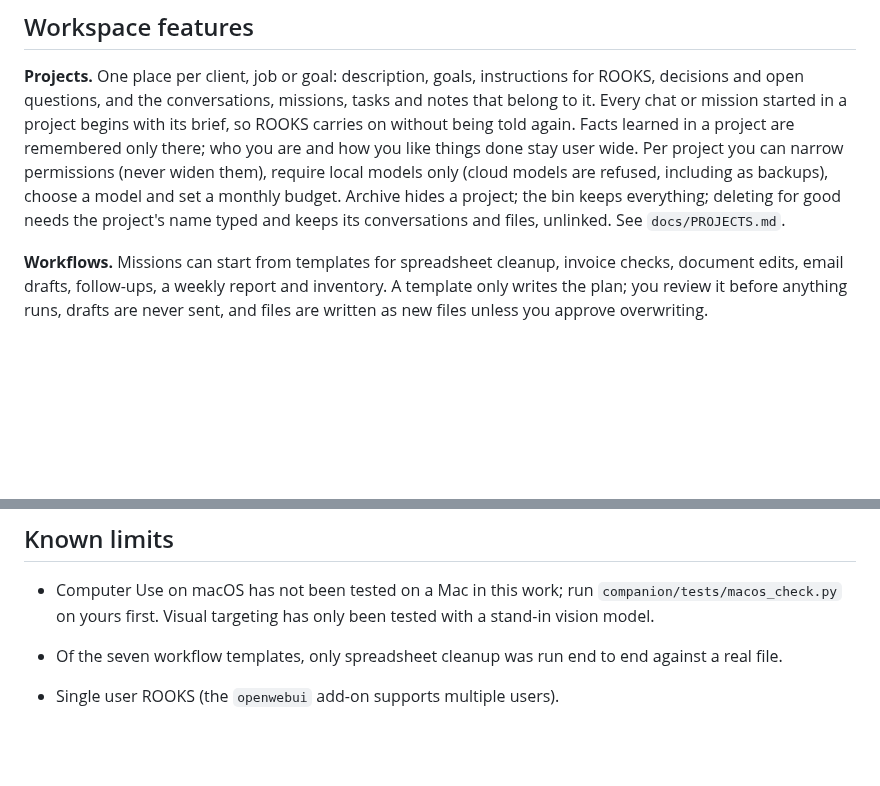
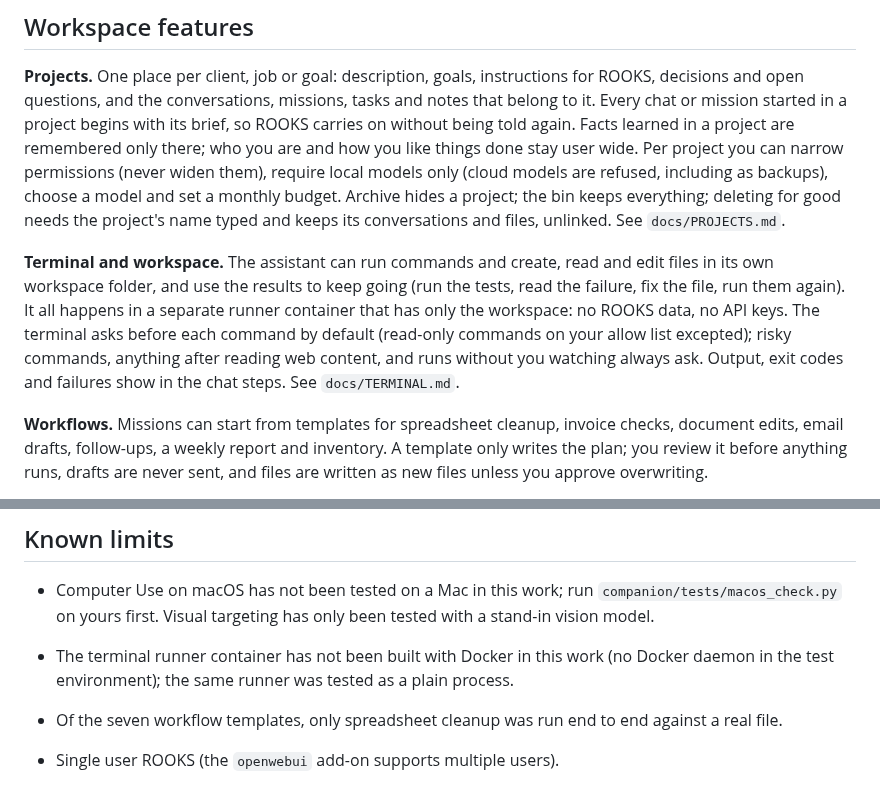
Before and after one commit to Inclined88888/ai-workspace, a Markdown page: README.md, 2 parts joined by grey strips. GitHub-like rendering; blank space fills up the shorter version.

Commit message:
Docs: terminal and workspace (docs/TERMINAL.md), README and roadmap
Co-Authored-By: Claude <noreply@anthropic.com>
Claude-Session: https://claude.ai/code/session_01VEJi8HQHEfPUCsys9wUS7M

```diff
--- a/README.md
+++ b/README.md
@@ -116,6 +116,8 @@ Setup and the full safety model are in `docs/COMPUTER_USE.md` and `companion/REA
 ## Workspace features
 
 **Projects.** One place per client, job or goal: description, goals, instructions for ROOKS, decisions and open questions, and the conversations, missions, tasks and notes that belong to it. Every chat or mission started in a project begins with its brief, so ROOKS carries on without being told again. Facts learned in a project are remembered only there; who you are and how you like things done stay user wide. Per project you can narrow permissions (never widen them), require local models only (cloud models are refused, including as backups), choose a model and set a monthly budget. Archive hides a project; the bin keeps everything; deleting for good needs the project's name typed and keeps its conversations and files, unlinked. See `docs/PROJECTS.md`.
+
+**Terminal and workspace.** The assistant can run commands and create, read and edit files in its own workspace folder, and use the results to keep going (run the tests, read the failure, fix the file, run them again). It all happens in a separate runner container that has only the workspace: no ROOKS data, no API keys. The terminal asks before each command by default (read-only commands on your allow list excepted); risky commands, anything after reading web content, and runs without you watching always ask. Output, exit codes and failures show in the chat steps. See `docs/TERMINAL.md`.
 
 **Workflows.** Missions can start from templates for spreadsheet cleanup, invoice checks, document edits, email drafts, follow-ups, a weekly report and inventory. A template only writes the plan; you review it before anything runs, drafts are never sent, and files are written as new files unless you approve overwriting.
 
@@ -316,6 +318,7 @@ Backend: FastAPI + SQLite. Frontend: React + Vite + TypeScript. The tool server
 ## Known limits
 
 - Computer Use on macOS has not been tested on a Mac in this work; run `companion/tests/macos_check.py` on yours first. Visual targeting has only been tested with a stand-in vision model.
+- The terminal runner container has not been built with Docker in this work (no Docker daemon in the test environment); the same runner was tested as a plain process.
 - Of the seven workflow templates, only spreadsheet cleanup was run end to end against a real file.
 
 - Single user ROOKS (the `openwebui` add-on supports multiple users).
```
Also changed, not shown: docs/ROADMAP.md (+1 -1 lines), docs/TERMINAL.md (added, +106 -0 lines).
